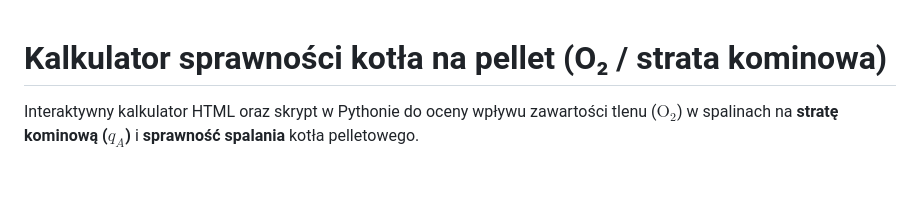
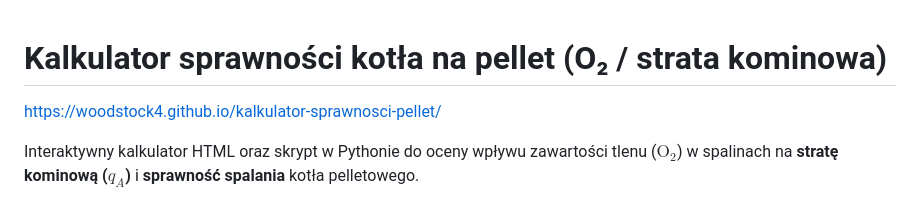
Before and after one commit to woodstock4/kalkulator-sprawnosci-pellet, a Markdown page: README.md, the part around the change. Drawn GitHub-style; blank space fills up the shorter version.

```diff
--- a/README.md
+++ b/README.md
@@ -1,4 +1,6 @@
 # Kalkulator sprawności kotła na pellet (O₂ / strata kominowa)
+
+https://woodstock4.github.io/kalkulator-sprawnosci-pellet/
 
 Interaktywny kalkulator HTML oraz skrypt w Pythonie do oceny wpływu zawartości tlenu ($\text{O}_2$) w spalinach na **stratę kominową ($q_A$)** i **sprawność spalania** kotła pelletowego.
 
```
